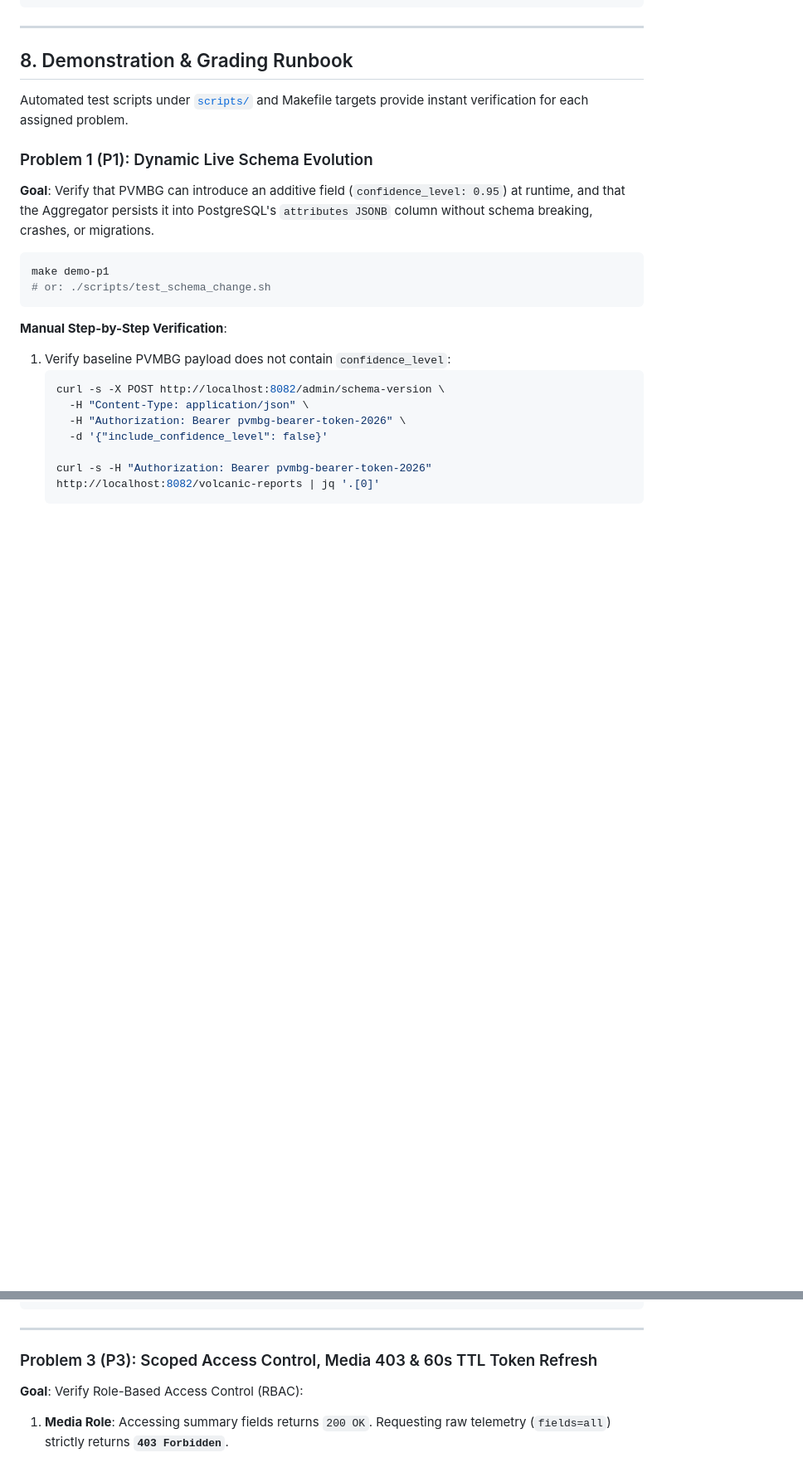
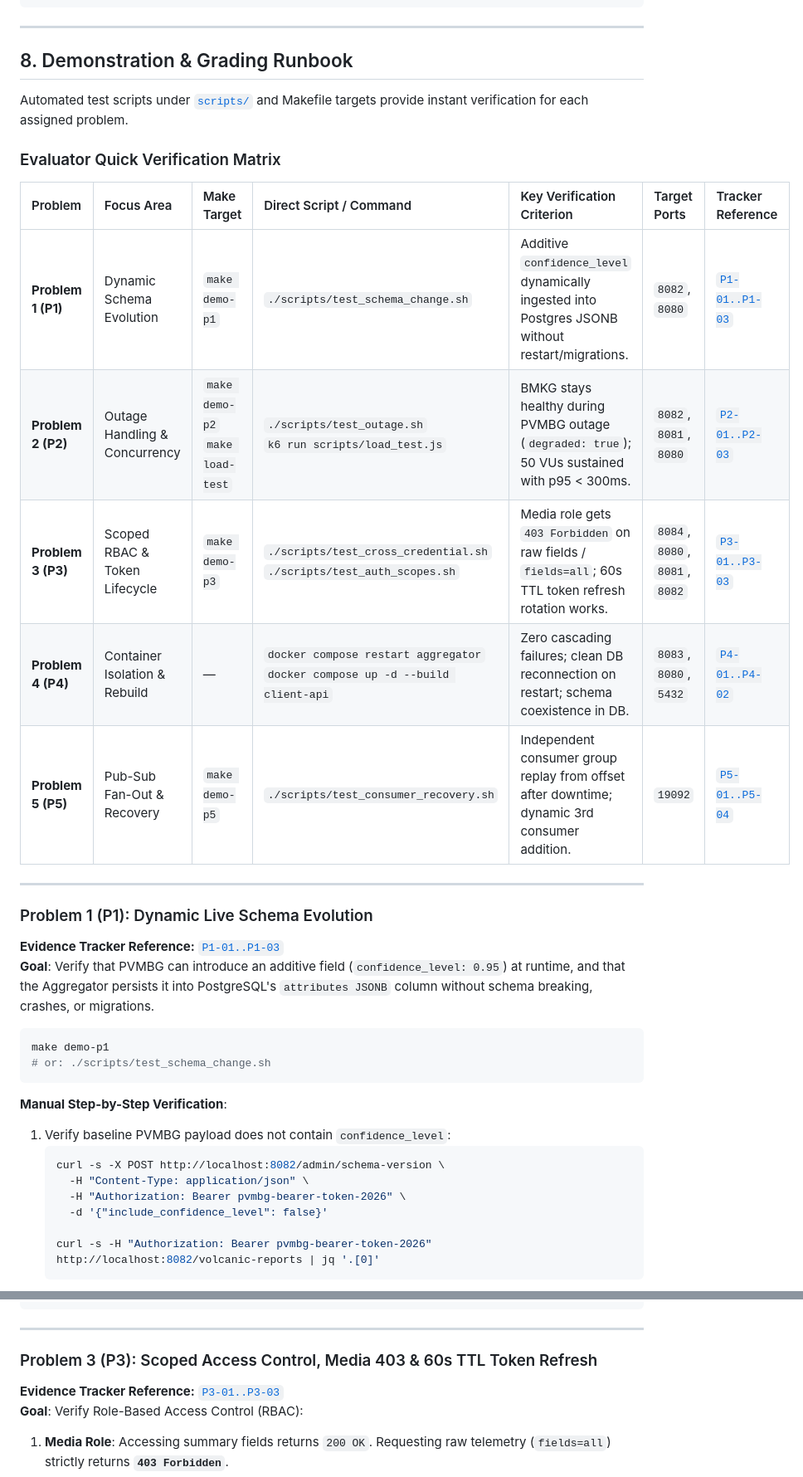
Before and after one commit to Darsua/AAT, a Markdown page: README.md, 2 parts joined by grey strips. Shown at 83% size. GitHub-like rendering; blank space fills up the shorter version.

````diff
--- a/README.md
+++ b/README.md
@@ -180,7 +204,20 @@ make down
 
 Automated test scripts under [`scripts/`](scripts/) and Makefile targets provide instant verification for each assigned problem.
 
+### Evaluator Quick Verification Matrix
+
+| Problem | Focus Area | Make Target | Direct Script / Command | Key Verification Criterion | Target Ports | Tracker Reference |
+| :--- | :--- | :--- | :--- | :--- | :--- | :--- |
+| **Problem 1 (P1)** | Dynamic Schema Evolution | `make demo-p1` | `./scripts/test_schema_change.sh` | Additive `confidence_level` dynamically ingested into Postgres JSONB without restart/migrations. | `8082`, `8080` | [`P1-01..P1-03`](docs/tracker.md#3-demonstration--evidence-matrix-p1p5) |
+| **Problem 2 (P2)** | Outage Handling & Concurrency | `make demo-p2`<br>`make load-test` | `./scripts/test_outage.sh`<br>`k6 run scripts/load_test.js` | BMKG stays healthy during PVMBG outage (`degraded: true`); 50 VUs sustained with p95 < 300ms. | `8082`, `8081`, `8080` | [`P2-01..P2-03`](docs/tracker.md#3-demonstration--evidence-matrix-p1p5) |
+| **Problem 3 (P3)** | Scoped RBAC & Token Lifecycle | `make demo-p3` | `./scripts/test_cross_credential.sh`<br>`./scripts/test_auth_scopes.sh` | Media role gets `403 Forbidden` on raw fields / `fields=all`; 60s TTL token refresh rotation works. | `8084`, `8080`, `8081`, `8082` | [`P3-01..P3-03`](docs/tracker.md#3-demonstration--evidence-matrix-p1p5) |
+| **Problem 4 (P4)** | Container Isolation & Rebuild | — | `docker compose restart aggregator`<br>`docker compose up -d --build client-api` | Zero cascading failures; clean DB reconnection on restart; schema coexistence in DB. | `8083`, `8080`, `5432` | [`P4-01..P4-02`](docs/tracker.md#3-demonstration--evidence-matrix-p1p5) |
+| **Problem 5 (P5)** | Pub-Sub Fan-Out & Recovery | `make demo-p5` | `./scripts/test_consumer_recovery.sh` | Independent consumer group replay from offset after downtime; dynamic 3rd consumer addition. | `19092` | [`P5-01..P5-04`](docs/tracker.md#3-demonstration--evidence-matrix-p1p5) |
+
+---
+
 ### Problem 1 (P1): Dynamic Live Schema Evolution
+**Evidence Tracker Reference:** [`P1-01..P1-03`](docs/tracker.md#3-demonstration--evidence-matrix-p1p5)
 **Goal**: Verify that PVMBG can introduce an additive field (`confidence_level: 0.95`) at runtime, and that the Aggregator persists it into PostgreSQL's `attributes JSONB` column without schema breaking, crashes, or migrations.
 
 ```bash
@@ -259,6 +297,7 @@ curl -s -X POST http://localhost:8082/admin/outage \
 ---
 
 ### Problem 3 (P3): Scoped Access Control, Media 403 & 60s TTL Token Refresh
+**Evidence Tracker Reference:** [`P3-01..P3-03`](docs/tracker.md#3-demonstration--evidence-matrix-p1p5)
 **Goal**: Verify Role-Based Access Control (RBAC):
 1. **Media Role**: Accessing summary fields returns `200 OK`. Requesting raw telemetry (`fields=all`) strictly returns **`403 Forbidden`**.
 2. **Field / Internal Role**: Accessing full telemetry (`fields=all`) returns `200 OK`.
````
Also changed, not shown: other parts of README.md (+29 -2 lines).
